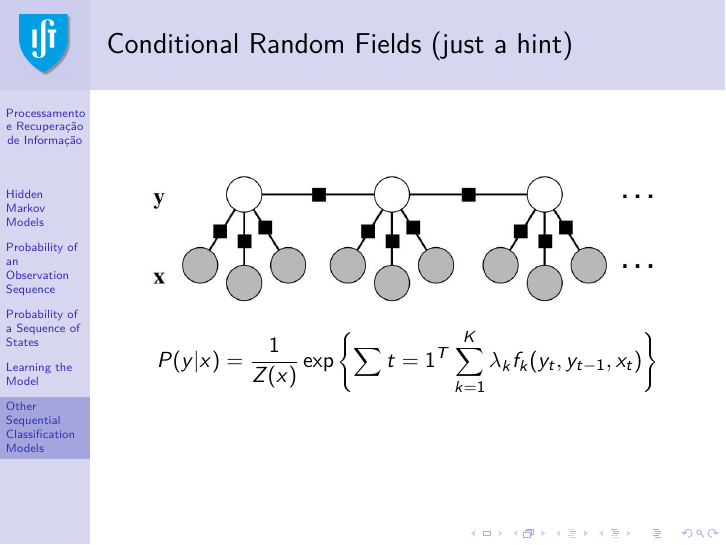
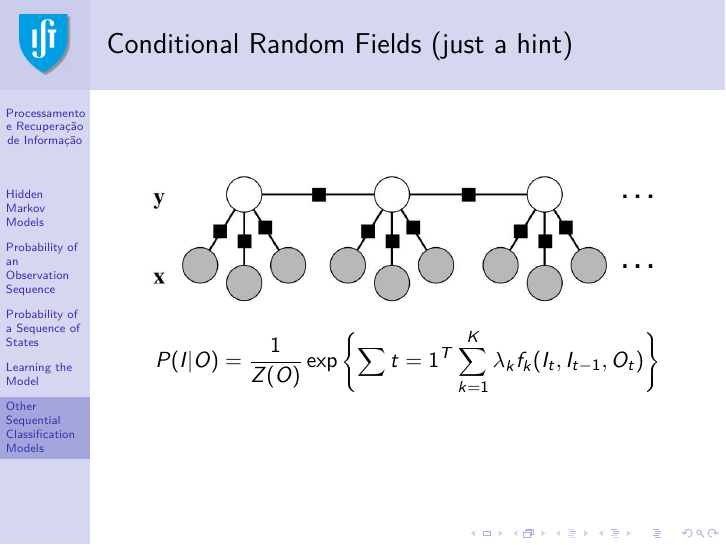
Before and after one commit to pavelcalado/pri1819, LaTeX slides (slides/06b-information-extraction-hmm.tex): page 52 of 59. Compiled offline with pdfLaTeX.

Commit message:
Update 06b-information-extraction-hmm.tex

```diff
--- a/slides/06b-information-extraction-hmm.tex
+++ b/slides/06b-information-extraction-hmm.tex
@@ -795,7 +795,7 @@ S(O,I|\lambda) = \sum_{t=1}^{T} W(t,O_t)
      \centering
      \includegraphics[width=.9\linewidth]{crf}
      \begin{displaymath}
-         P(y|x) = \frac{1}{Z(x)}\exp\left\{\sum{t=1}^T \sum_{k=1}^K\lambda_kf_k(y_t, y_{t-1}, x_t)\right\}
+         P(I|O) = \frac{1}{Z(O)}\exp\left\{\sum{t=1}^T \sum_{k=1}^K\lambda_kf_k(I_t, I_{t-1}, O_t)\right\}
      \end{displaymath}
  \end{frame}
 
```
Also changed, not shown: slides/06b-information-extraction-hmm.tex (2 more changed lines).
